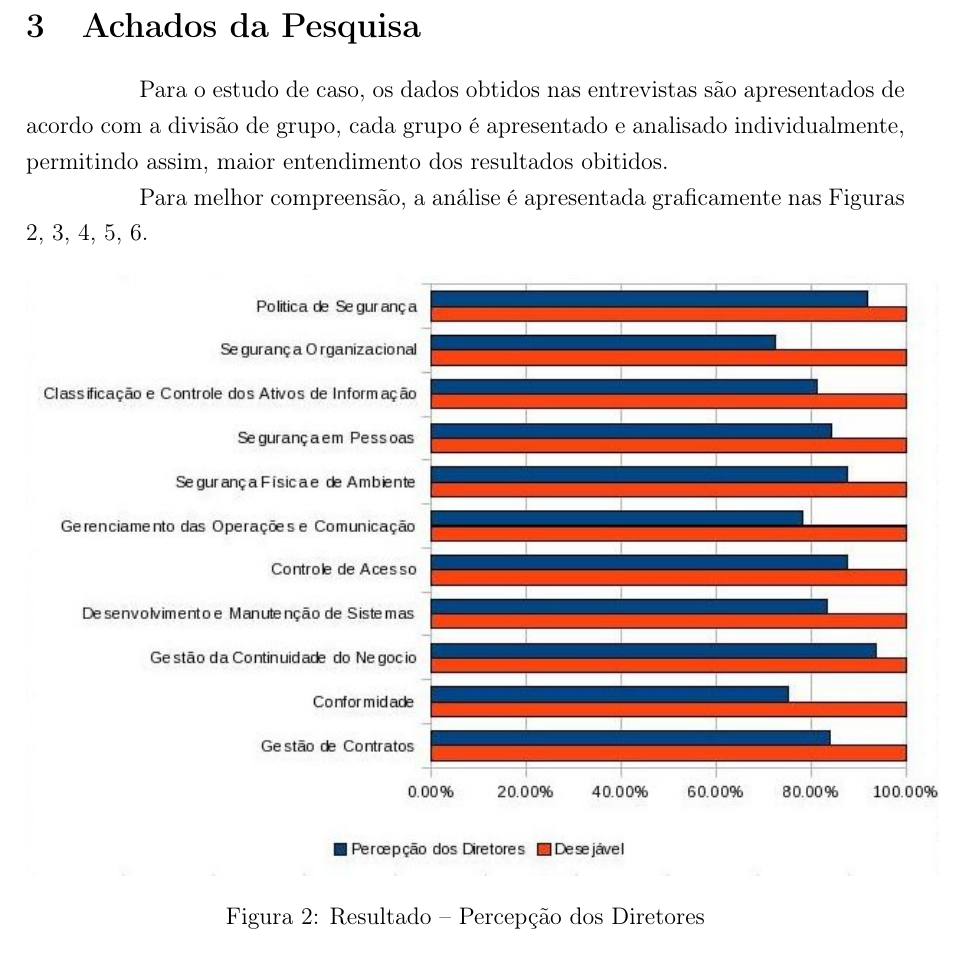
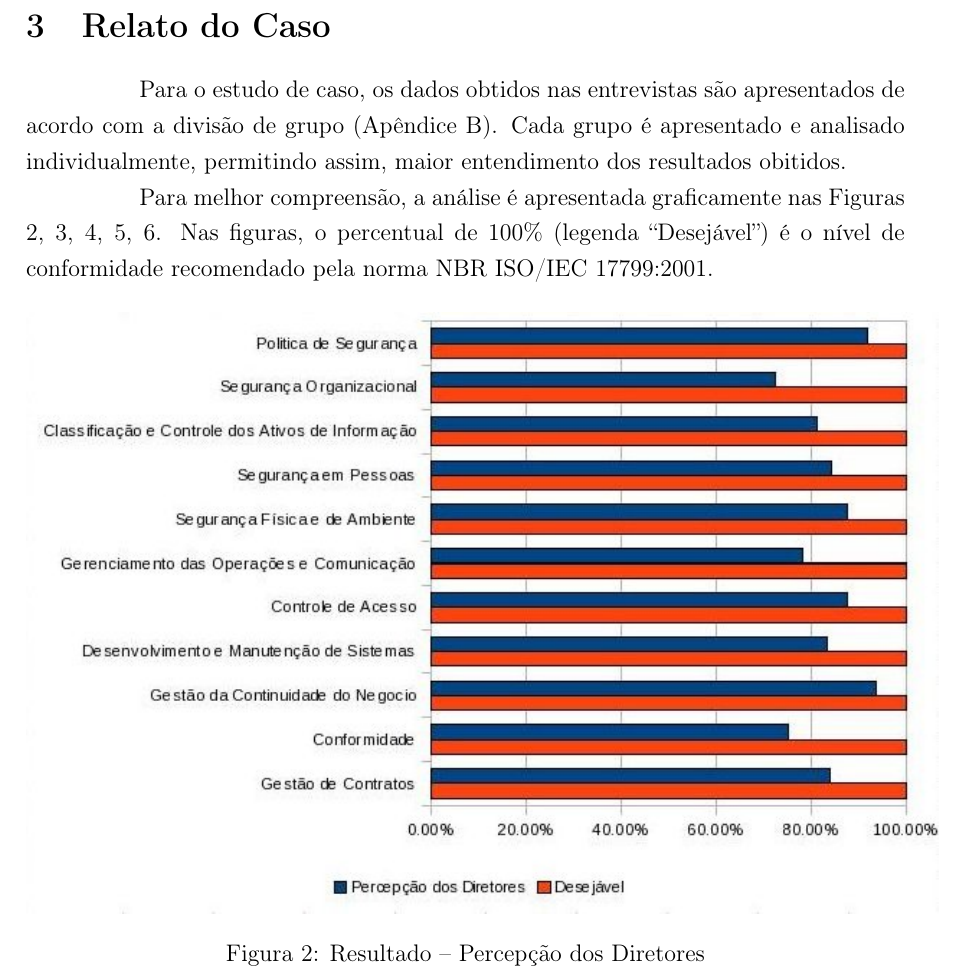
Before and after one commit to bbcoimbra/mono_nanda, a LaTeX paper (latex/seg_info_contratos.tex, which reads latex/relato.tex): part of page 36 of 56, cut at the place of the change. Compiled offline with pdfLaTeX; the source files are stored in an older character set and shown here as Unicode; a LaTeX package or settings file that is missing is left out.

Commit message:
mudança de textos

```diff
--- a/latex/relato.tex
+++ b/latex/relato.tex
@@ -1,12 +1,14 @@
-\section{Achados da Pesquisa}
+\section{Relato do Caso}
 
 Para o estudo de caso, os dados obtidos nas entrevistas são apresentados de
-acordo com a divisão de grupo, cada grupo é apresentado e analisado
-individualmente, permitindo assim, maior entendimento dos resultados obitidos.
+acordo com a divisão de grupo (Apêndice~\ref{apx:tab_dados}). Cada grupo é
+apresentado e analisado individualmente, permitindo assim, maior entendimento
+dos resultados obitidos.
 
 Para melhor compreensão, a análise é apresentada graficamente nas Figuras
 \ref{img:graphdir}, \ref{img:graphger}, \ref{img:graphefe}, \ref{img:graphter},
-\ref{img:graphcon}.
+\ref{img:graphcon}. Nas figuras, o percentual de 100\% (legenda ``Desejável'') é
+o nível de conformidade recomendado pela norma \iso.
 
 %%% Inserir Graficos aqui
 \newlength{\imgwidth}
```
